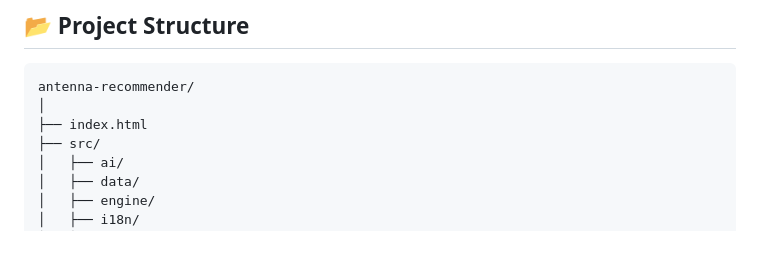
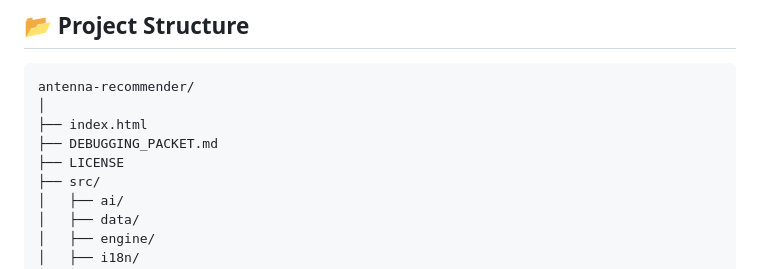
Before and after one commit to doaaalaa23/Antenna-Recommender-, a Markdown page: README.md, the part around one of its changes. Drawn GitHub-style; blank space fills up the shorter version.

```diff
--- a/README.md
+++ b/README.md
@@ -138,6 +138,8 @@ Or simply open `index.html` in your browser.
 antenna-recommender/
 │
 ├── index.html
+├── DEBUGGING_PACKET.md
+├── LICENSE
 ├── src/
 │   ├── ai/
 │   ├── data/
```
Also changed, not shown: other parts of README.md (+1 -1 lines).
